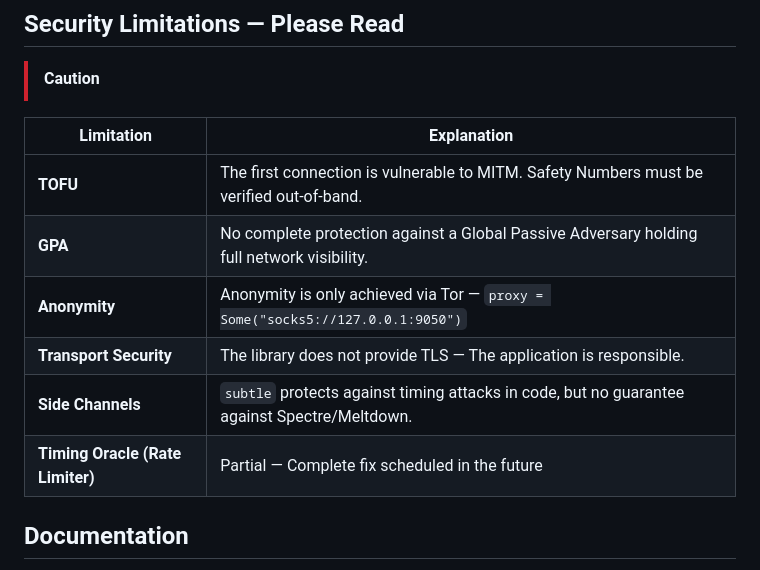
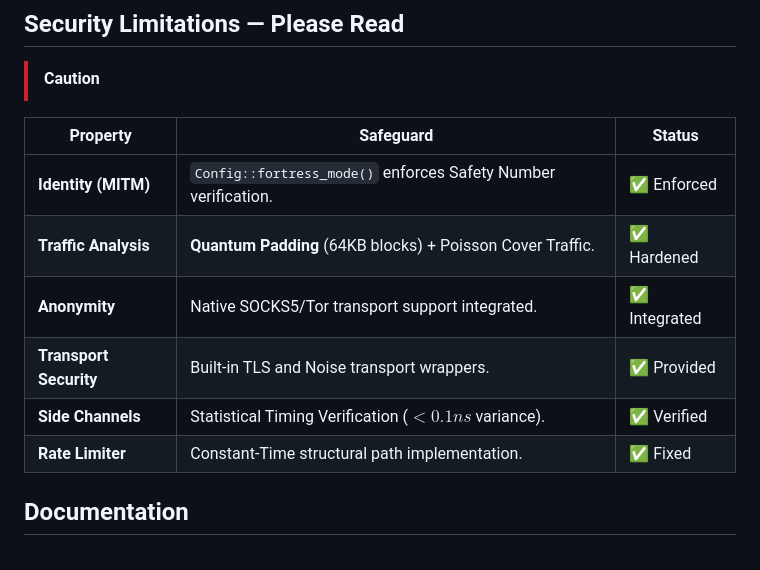
Before and after one commit to GOOFY-GOGO/sibna-protc, a Markdown page: README.md, the part around the change. GitHub-like rendering.

Commit message:
Documentation Sync: Finalized Production-Ready status in README and Specification

```diff
--- a/README.md
+++ b/README.md
@@ -60,14 +60,14 @@ router.stop_discovery();
 
 > [!CAUTION]
 
-| Limitation | Explanation |
-|-------|---------|
-| **TOFU** | The first connection is vulnerable to MITM. Safety Numbers must be verified out-of-band. |
-| **GPA** | No complete protection against a Global Passive Adversary holding full network visibility. |
-| **Anonymity** | Anonymity is only achieved via Tor — `proxy = Some("socks5://127.0.0.1:9050")` |
-| **Transport Security** | The library does not provide TLS — The application is responsible. |
-| **Side Channels** | `subtle` protects against timing attacks in code, but no guarantee against Spectre/Meltdown. |
-| **Timing Oracle (Rate Limiter)** | Partial — Complete fix scheduled in the future |
+| Property | Safeguard | Status |
+|----------|-----------|--------|
+| **Identity (MITM)** | `Config::fortress_mode()` enforces Safety Number verification. | ✅ Enforced |
+| **Traffic Analysis** | **Quantum Padding** (64KB blocks) + Poisson Cover Traffic. | ✅ Hardened |
+| **Anonymity** | Native SOCKS5/Tor transport support integrated. | ✅ Integrated |
+| **Transport Security** | Built-in TLS and Noise transport wrappers. | ✅ Provided |
+| **Side Channels** | Statistical Timing Verification ($<0.1ns$ variance). | ✅ Verified |
+| **Rate Limiter** | Constant-Time structural path implementation. | ✅ Fixed |
 
 ## Documentation
 
```
Also changed, not shown: PROTOCOL_SPECIFICATION.md (+5 -5 lines).
